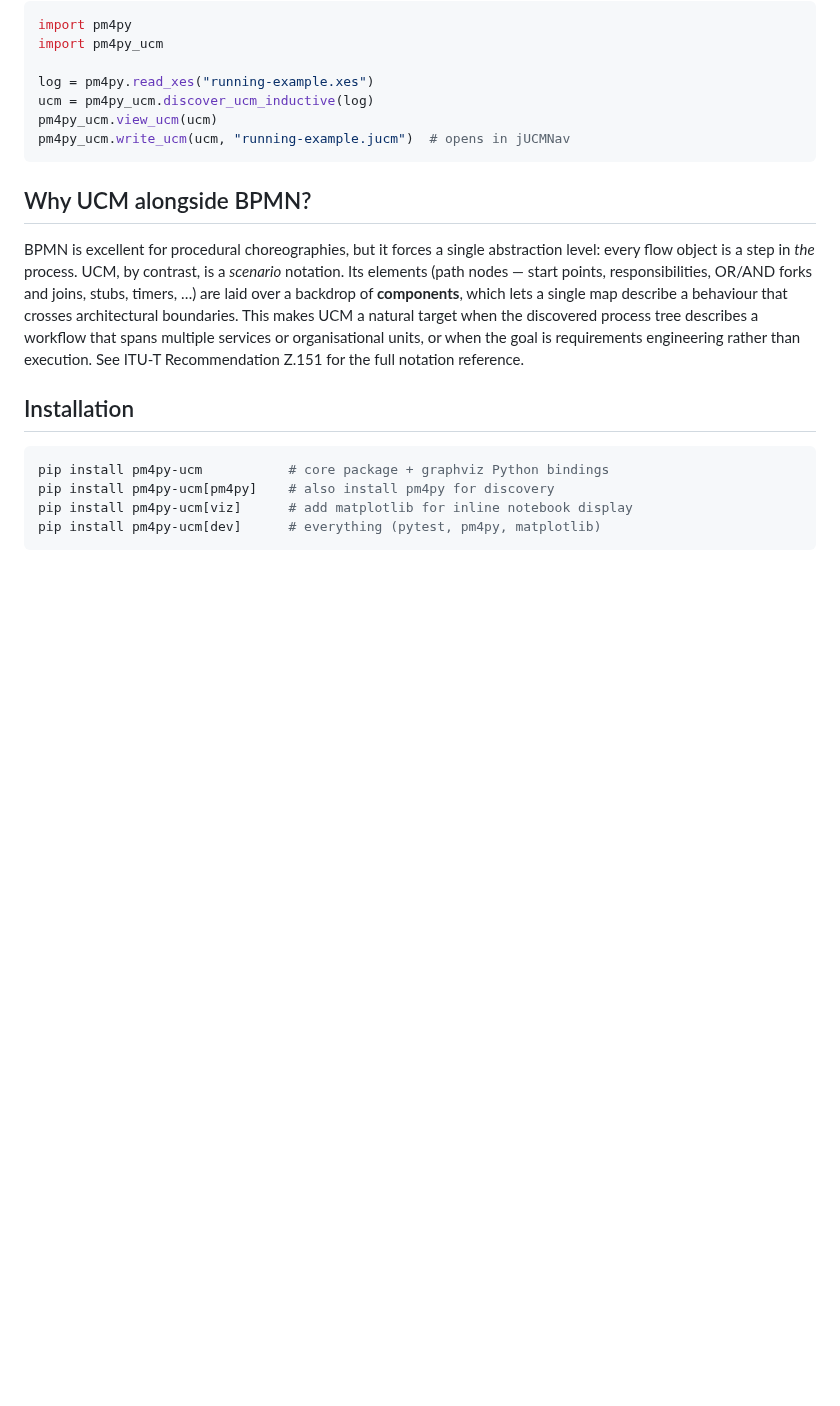
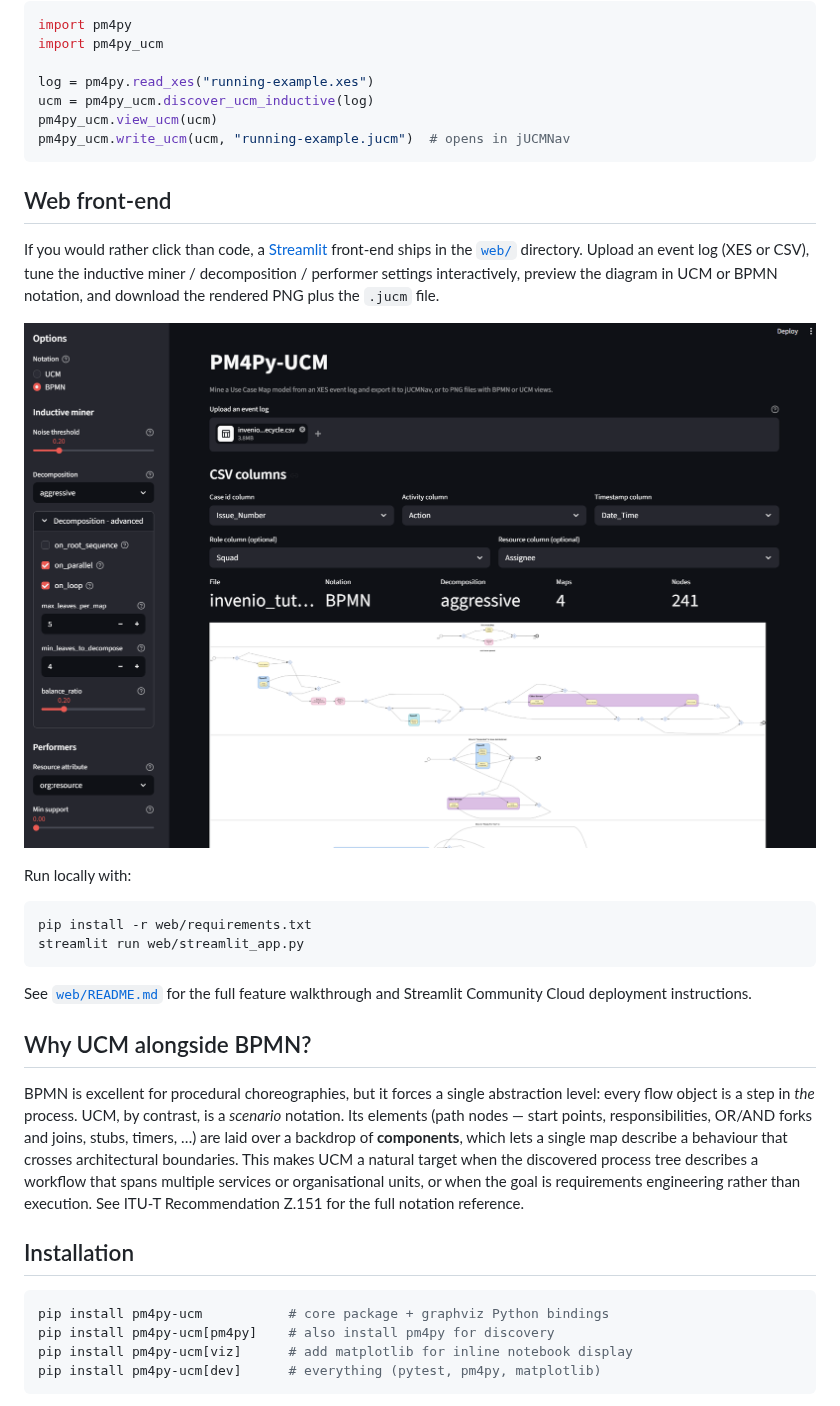
Before and after one commit to ProcessMining-uOttawa/pm4py-ucm, a Markdown page: README.md, the part around the change. Drawn GitHub-style; pictures changed too: web/WebInterfaceOverview.png (added); blank space fills up the shorter version.

````diff
--- a/README.md
+++ b/README.md
@@ -28,6 +28,26 @@ pm4py_ucm.write_ucm(ucm, "running-example.jucm")  # opens in jUCMNav
 
 [ucm-wiki]: https://en.wikipedia.org/wiki/Use_Case_Maps
 [jucmnav]: https://github.com/JUCMNAV/projetseg-update
+
+## Web front-end
+
+If you would rather click than code, a [Streamlit](https://streamlit.io)
+front-end ships in the [`web/`](web/) directory. Upload an event log
+(XES or CSV), tune the inductive miner / decomposition / performer
+settings interactively, preview the diagram in UCM or BPMN notation, and
+download the rendered PNG plus the `.jucm` file.
+
+![Overview of the PM4Py-UCM web interface](web/WebInterfaceOverview.png)
+
+Run locally with:
+
+```bash
+pip install -r web/requirements.txt
+streamlit run web/streamlit_app.py
+```
+
+See [`web/README.md`](web/README.md) for the full feature walkthrough and
+Streamlit Community Cloud deployment instructions.
 
 ## Why UCM alongside BPMN?
 
````
Also changed, not shown: web/README.md (+113 -8 lines).
